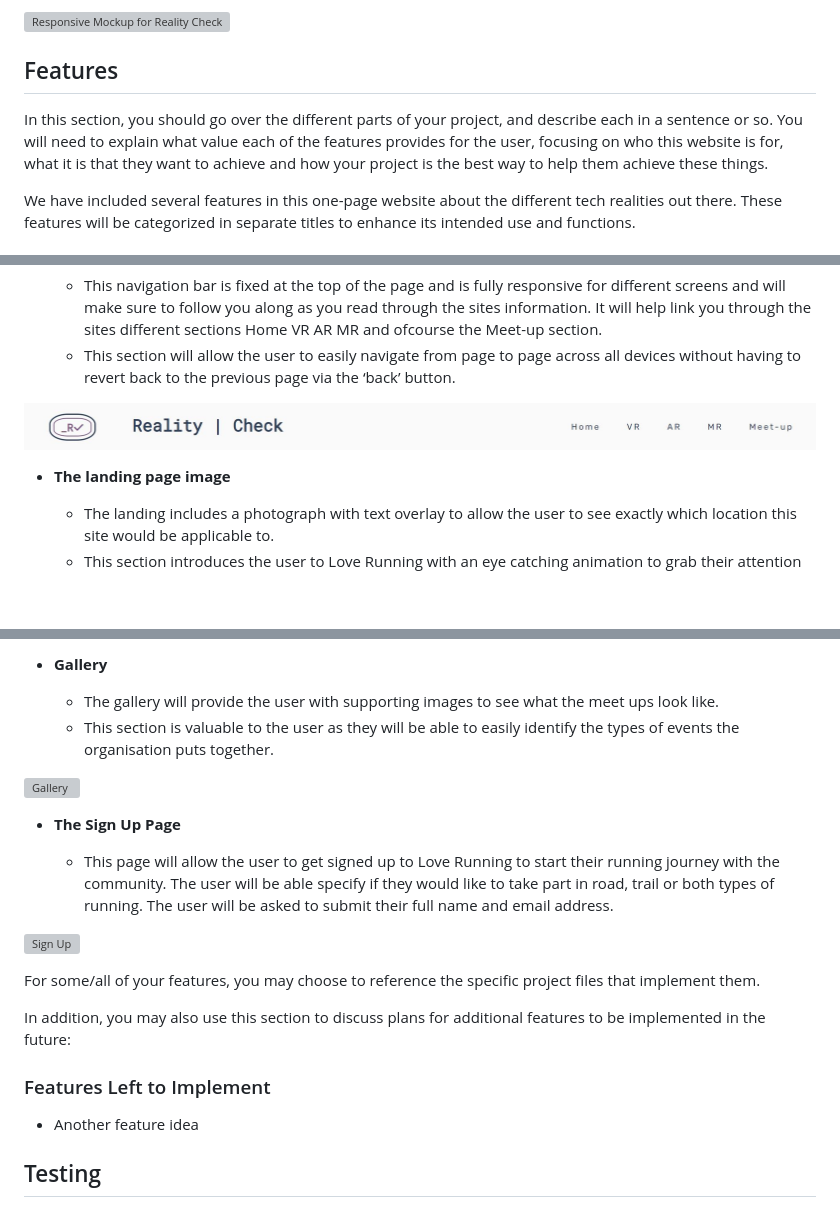
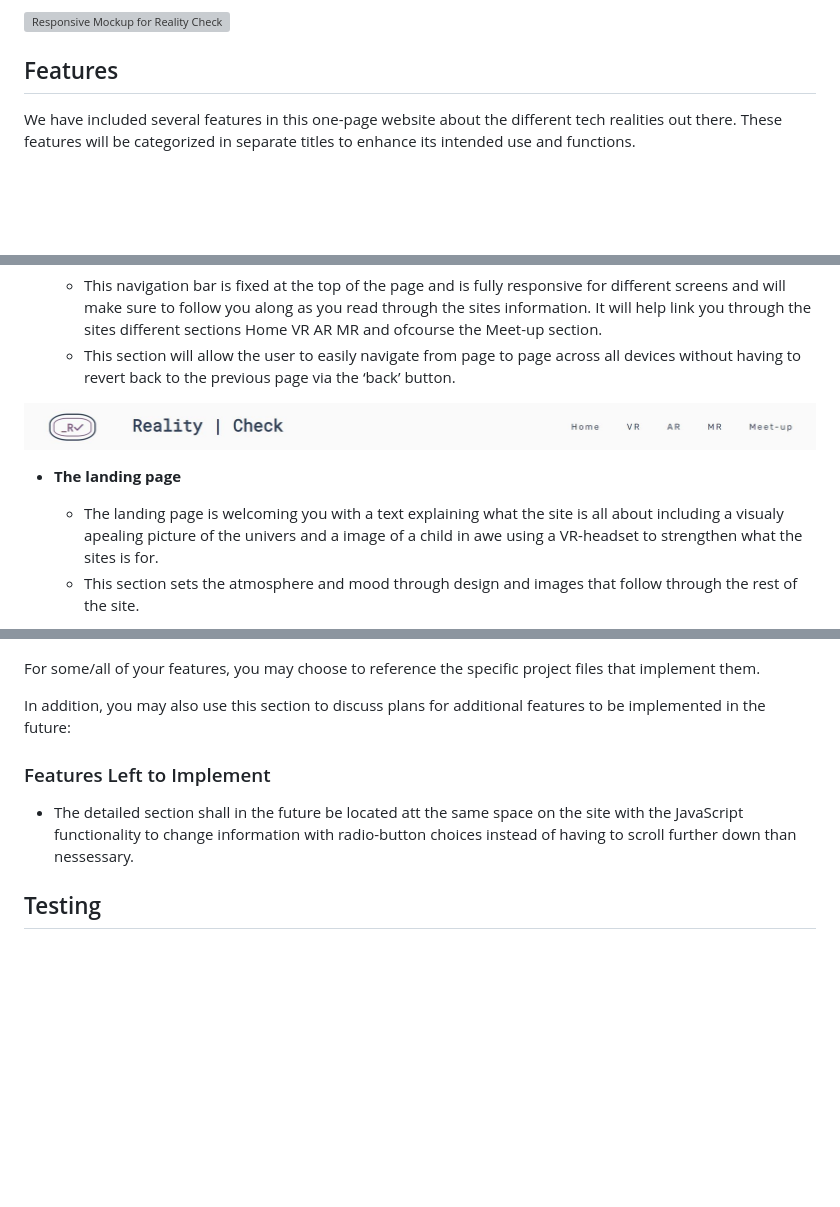
Before and after one commit to KristoferGab/reality-check, a Markdown page: README.md, 3 parts joined by grey strips. Rendered like a GitHub page; blank space fills up the shorter version; grey boxes are pictures that could not be loaded.

```diff
--- a/README.md
+++ b/README.md
@@ -5,8 +5,6 @@ Reality Check is your one stop destination for getting all the different tech re
 ![Responsive Mockup for Reality Check](https://github.com/lucyrush/readme-template/blob/master/media/love_running_mockup.png)
 
 ## Features
-
-In this section, you should go over the different parts of your project, and describe each in a sentence or so. You will need to explain what value each of the features provides for the user, focusing on who this website is for, what it is that they want to achieve and how your project is the best way to help them achieve these things.
 
 We have included several features in this one-page website about the different tech realities out there. These features will be categorized in separate titles to enhance its intended use and functions.
 
@@ -19,8 +17,8 @@ We have included several features in this one-page website about the different t
 
 ![Nav Bar](assets/images/readme-img/navbar-reality-check.JPG)
 
-- __The landing page image__
+- __The landing page__
 
-  - The landing includes a photograph with text overlay to allow the user to see exactly which location this site would be applicable to.
-  - This section introduces the user to Love Running with an eye catching animation to grab their attention
+  - The landing page is welcoming you with a text explaining what the site is all about including a visualy apealing picture of the univers and a image of a child in awe using a VR-headset to strengthen what the sites is for.
+  - This section sets the atmosphere and mood through design and images that follow through the rest of the site.
 
@@ -49,16 +62,5 @@ We have included several features in this one-page website about the different t
 
-- __Gallery__
 
-  - The gallery will provide the user with supporting images to see what the meet ups look like.
-  - This section is valuable to the user as they will be able to easily identify the types of events the organisation puts together.
-
-![Gallery](https://github.com/lucyrush/readme-template/blob/master/media/love_running_gallery.png)
-
-- __The Sign Up Page__
-
-  - This page will allow the user to get signed up to Love Running to start their running journey with the community. The user will be able specify if they would like to take part in road, trail or both types of running. The user will be asked to submit their full name and email address.
-
-![Sign Up](https://github.com/lucyrush/readme-template/blob/master/media/love_running_signup.png)
 
 For some/all of your features, you may choose to reference the specific project files that implement them.
 
@@ -66,7 +68,7 @@ In addition, you may also use this section to discuss plans for additional featu
 
 ### Features Left to Implement
 
-- Another feature idea
+- The detailed section shall in the future be located att the same space on the site with the JavaScript functionality to change information with radio-button choices instead of having to scroll further down than nessessary.
 
 ## Testing
 
```
Also changed, not shown: other parts of README.md (+26 -11 lines).
